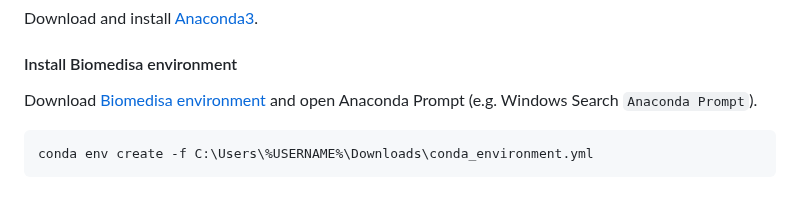
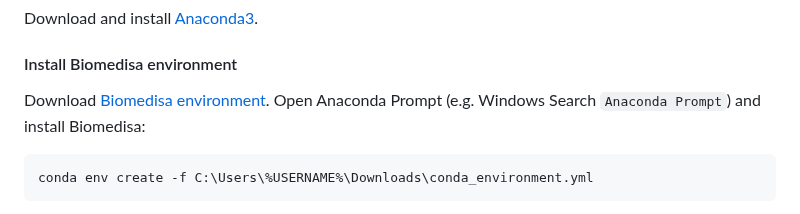
Before and after one commit to biomedisa/biomedisa, a Markdown page: README/windows10_cuda_gpu_cli.md, the part around the change. GitHub-like rendering.

````diff
--- a/README/windows10_cuda_gpu_cli.md
+++ b/README/windows10_cuda_gpu_cli.md
@@ -59,7 +59,8 @@ Select "msmpisetup.exe"
 Download and install [Anaconda3](https://www.anaconda.com/products/individual#windows).
 
 #### Install Biomedisa environment
-Download [Biomedisa environment](https://biomedisa.info/media/conda_environment.yml) and open Anaconda Prompt (e.g. Windows Search `Anaconda Prompt`).
+Download [Biomedisa environment](https://biomedisa.info/media/conda_environment.yml).
+Open Anaconda Prompt (e.g. Windows Search `Anaconda Prompt`) and install Biomedisa:
 ```
 conda env create -f C:\Users\%USERNAME%\Downloads\conda_environment.yml
 ```
````
